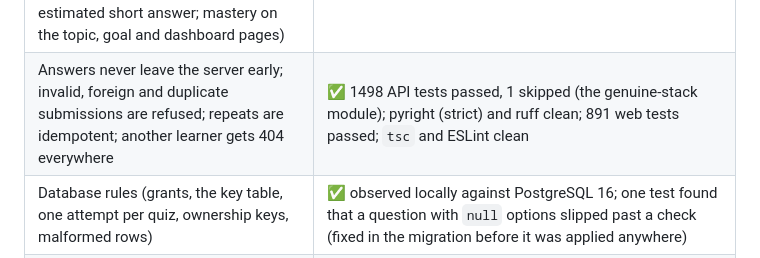
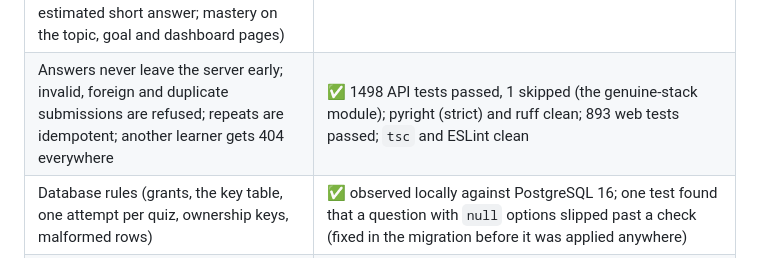
Before and after one commit to Rishicreates20/StudyPilot, a Markdown page: docs/IMPLEMENTATION_PLAN.md, the part around the change. Drawn GitHub-style.

Commit message:
docs: correct the web test count to the 893 observed in the post-phase review
Co-Authored-By: Claude Sonnet 5.5 <noreply@anthropic.com>

```diff
--- a/docs/IMPLEMENTATION_PLAN.md
+++ b/docs/IMPLEMENTATION_PLAN.md
@@ -228,7 +228,7 @@ Sizing is relative, not a calendar promise: M1 is the largest "setup" milestone;
 | Claim | Status |
 |---|---|
 | The whole flow (a quiz is written from the lesson → taken → submitted → results with explanations → weak topic and a practice quiz → a better score that does not erase the weak one → "getting there" → the next step moves on; a learner's review of an AI-estimated short answer; mastery on the topic, goal and dashboard pages) | ✅ observed locally in a real browser against the real API, worker and database: **37 Playwright scenarios passed** (9 new), with the **built-in test provider** and a **stand-in for Supabase Auth** |
-| Answers never leave the server early; invalid, foreign and duplicate submissions are refused; repeats are idempotent; another learner gets 404 everywhere | ✅ 1498 API tests passed, 1 skipped (the genuine-stack module); pyright (strict) and ruff clean; 891 web tests passed; `tsc` and ESLint clean |
+| Answers never leave the server early; invalid, foreign and duplicate submissions are refused; repeats are idempotent; another learner gets 404 everywhere | ✅ 1498 API tests passed, 1 skipped (the genuine-stack module); pyright (strict) and ruff clean; 893 web tests passed; `tsc` and ESLint clean |
 | Database rules (grants, the key table, one attempt per quiz, ownership keys, malformed rows) | ✅ observed locally against PostgreSQL 16; one test found that a question with `null` options slipped past a check (fixed in the migration before it was applied anywhere) |
 | The quizzes migration under Supabase's own roles | ✅ applied to the hosted StudyPilot project without error (version row renamed to `20261012100000`); `question_answer_keys` has **no** grant for `anon` or `authenticated` there (queried), the other assessment tables are `select`-only; the security advisor's only new item is the intended INFO "RLS enabled, no policy" on `question_answer_keys`. The genuine-Supabase CI job covers it on the next push (two new tests, **not run locally**) |
 | Accessibility of the new pages (axe-core, WCAG 2.2 AA, light and dark, phone and desktop) | ✅ 0 violations after one fix (a skipped heading level) |
```
